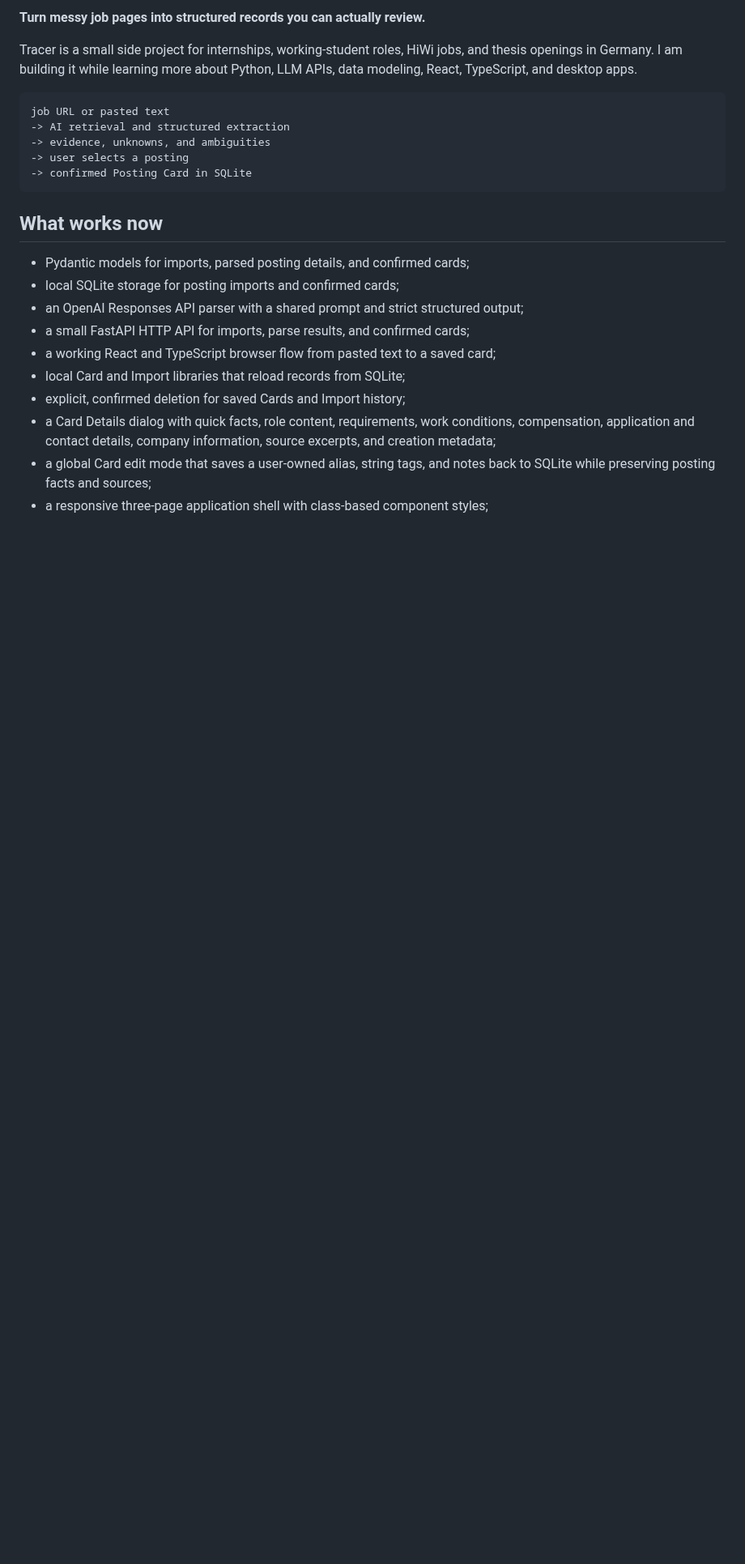
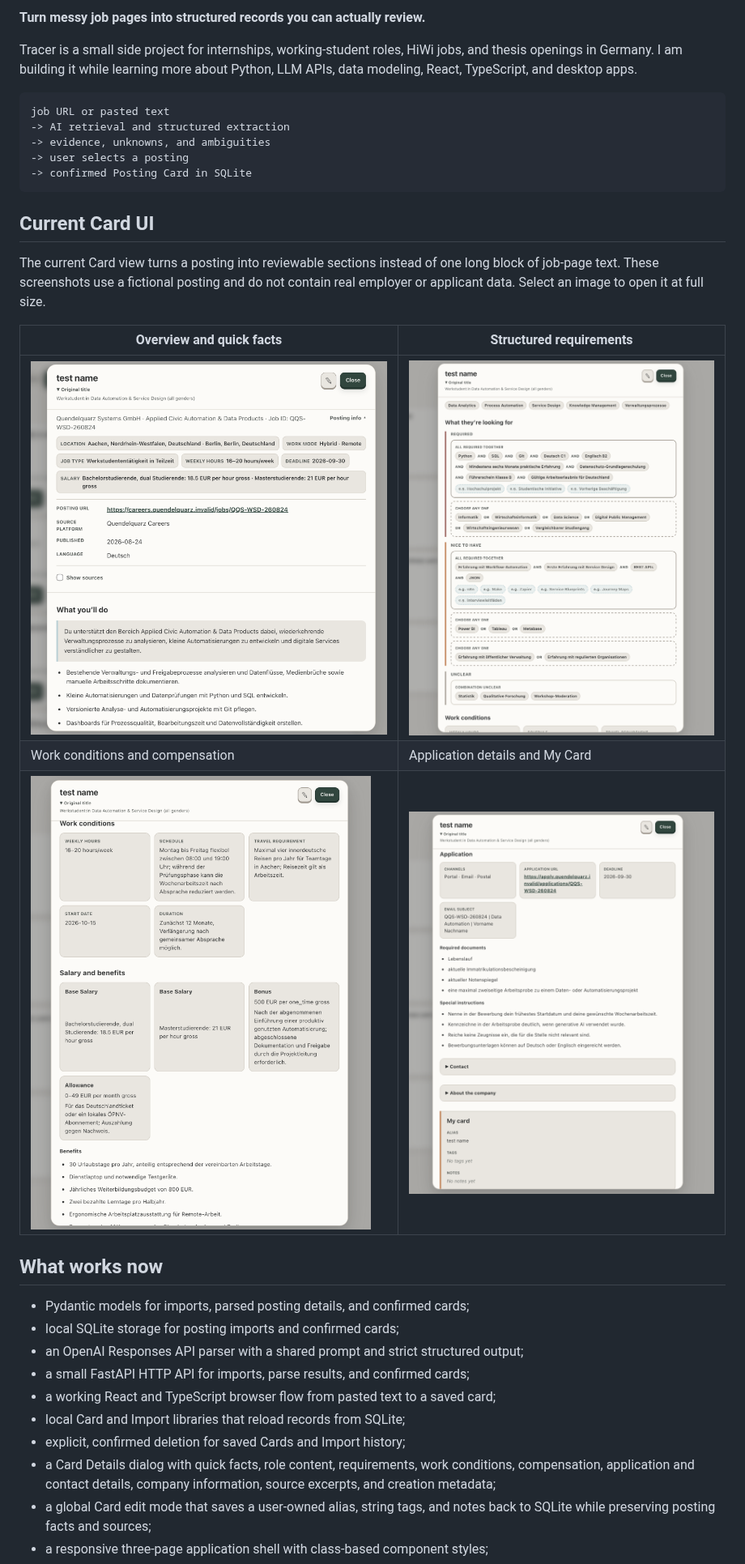
Before and after one commit to dylanxc-cnde/Tracer, a Markdown page: README.md, the part around the change. Shown at 81% size. GitHub-like rendering; pictures changed too: docs/images/card_application.png (added), docs/images/card_overview.png (added), docs/images/card_requirements.png (added); blank space fills up the shorter version.

Commit message:
docs: add photos into readme

````diff
--- a/README.md
+++ b/README.md
@@ -15,6 +15,19 @@ job URL or pasted text
 -> user selects a posting
 -> confirmed Posting Card in SQLite
 ```
+
+## Current Card UI
+
+The current Card view turns a posting into reviewable sections instead of one
+long block of job-page text. These screenshots use a fictional posting and do
+not contain real employer or applicant data. Select an image to open it at full
+size.
+
+| Overview and quick facts | Structured requirements |
+| --- | --- |
+| [![Posting Card overview](docs/images/card_overview.png)](docs/images/card_overview.png) | [![Posting Card requirements](docs/images/card_requirements.png)](docs/images/card_requirements.png) |
+| Work conditions and compensation | Application details and My Card |
+| [![Posting Card work conditions](docs/images/card_workconditions.png)](docs/images/card_workconditions.png) | [![Posting Card application details](docs/images/card_application.png)](docs/images/card_application.png) |
 
 ## What works now
 
````
